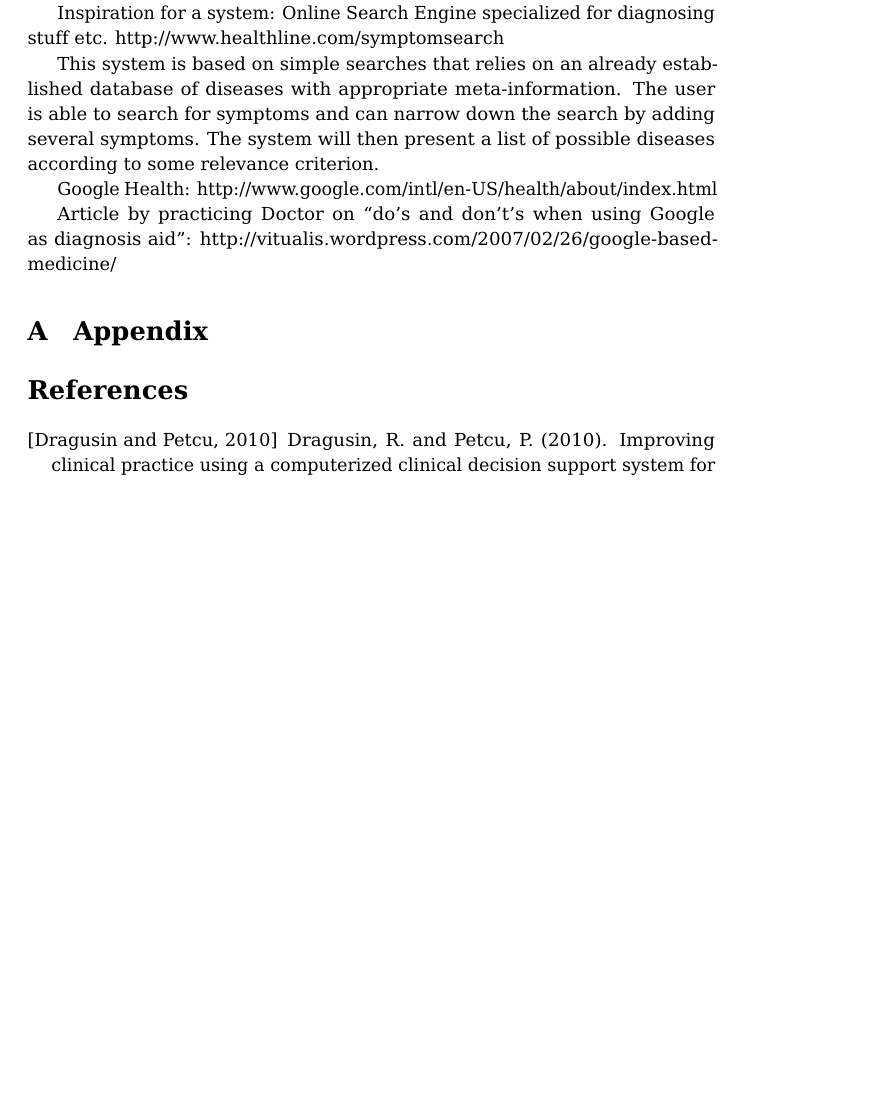
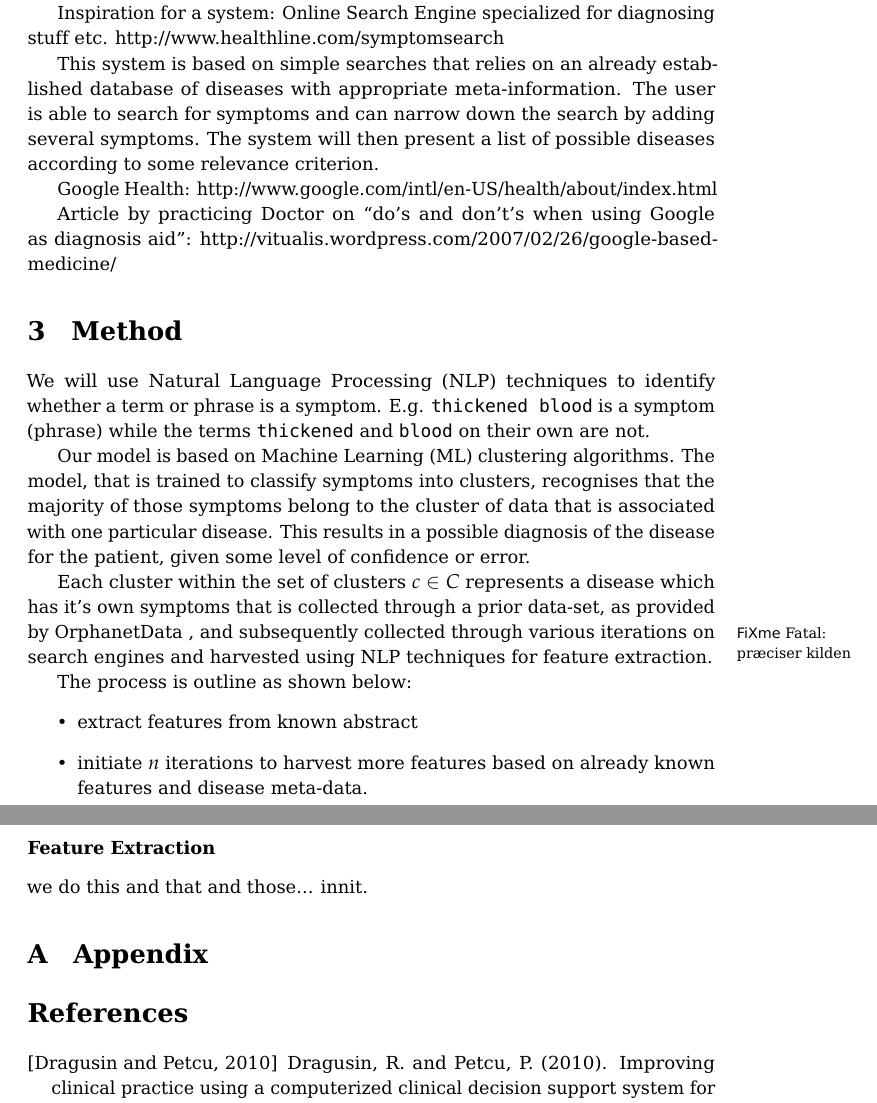
Before and after one commit to narzeja/disease-crawler, a LaTeX paper (report/report.tex): part of page 2 of 3 before the commit and two parts of pages 2 and 3 of 3 after it, the two joined at a grey line, cut so that both start at the same text, the shorter picture padded with empty space. Compiled offline with pdfLaTeX.

Commit message:
some text to Method

```diff
--- a/report/report.tex
+++ b/report/report.tex
@@ -130,6 +130,43 @@ diagnosis aid”:
 http://vitualis.wordpress.com/2007/02/26/google-based-medicine/
 
 
+\section{Method}
+We will use Natural Language Processing (NLP) techniques to identify
+whether a term or phrase is a symptom. E.g. \texttt{thickened blood} is
+a symptom (phrase) while the terms \texttt{thickened} and \texttt{blood}
+on their own are not.
+
+Our model is based on Machine Learning (ML) clustering algorithms. The
+model, that is trained to classify symptoms into clusters, recognises
+that the majority of those symptoms belong to the cluster of data that
+is associated with one particular disease. This results in a possible
+diagnosis of the disease for the patient, given some level of confidence
+or error.
+
+Each cluster within the set of clusters $c \in C$ represents a disease
+which has it's own symptoms that is collected through a prior data-set,
+as provided by OrphanetData \fxfatal{præciser kilden}, and subsequently
+collected through various iterations on search engines and harvested
+using NLP techniques for feature extraction.
+
+The process is outline as shown below:
+\begin{itemize}
+\item extract features from known abstract
+\item initiate $n$ iterations to harvest more features based on already
+known features and disease meta-data.
+\end{itemize}
+
+
+\subsubsection{Feature Extraction}
+we do this and that and those... innit.
+
+%As such, we wish to cluster symptoms $\Sigma$ into clusters $C$ for
+%which any disease $d \in C$ has a list of symptoms $\Sigma$.
+
+%Read more at Suite101: Unsupervised Machine Learning and Diagnostics:
+%\url{http://www.suite101.com/content/unsupervised-machine-learning-and-diagnostics-a218637}
+
+
 \appendix
 \section{Appendix}
 
```
